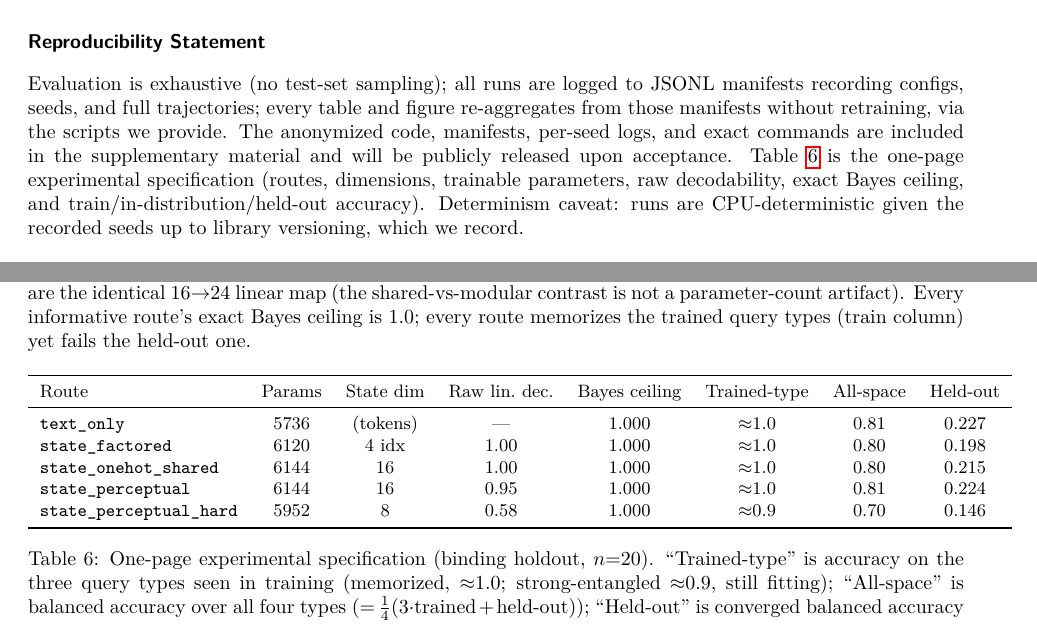
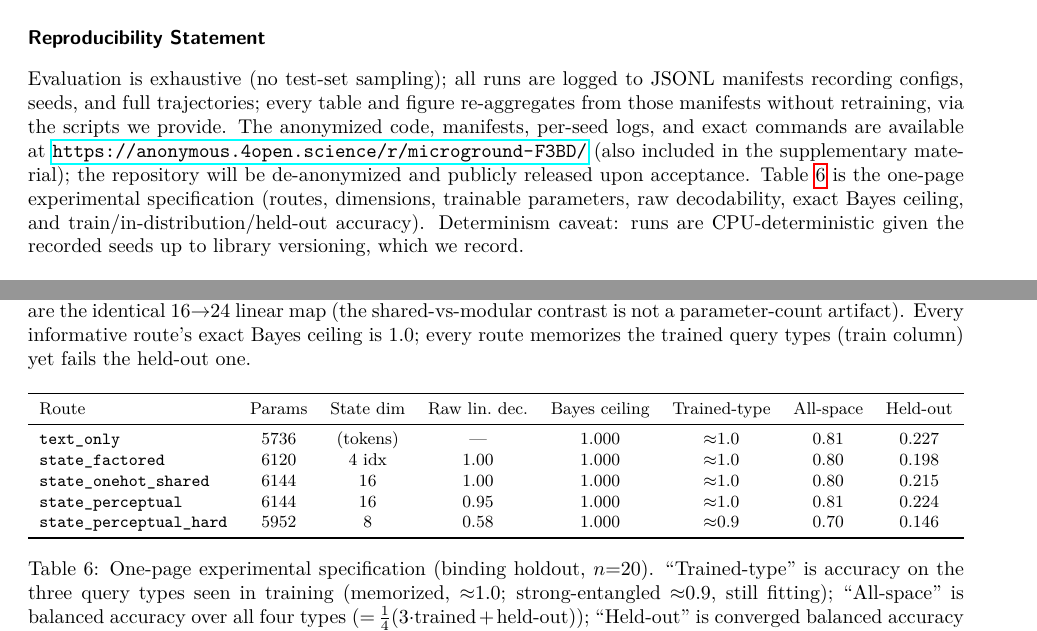
Before and after one commit to otanl/microground, a LaTeX paper (paper/main.tex): two parts of pages 11 and 14 of 14, joined at a grey line, cut so that both start at the same text. Compiled offline with pdfLaTeX.

Commit message:
Add anonymized artifact link and final BibTeX/table polish to the paper
Reproducibility Statement now points to the anonymous.4open.science mirror;
minor reference and table-formatting fixes from pre-submission review.

Co-Authored-By: Claude Opus 4.8 (1M context) <noreply@anthropic.com>

```diff
--- a/paper/main.tex
+++ b/paper/main.tex
@@ -660,8 +660,9 @@ beyond clarifying methodology for grounding and interpretability claims.
 Evaluation is exhaustive (no test-set sampling); all runs are logged to JSONL manifests recording
 configs, seeds, and full trajectories; every table and figure re-aggregates from those manifests
 without retraining, via the scripts we provide. The anonymized code, manifests, per-seed logs, and
-exact commands are included in the supplementary material and will be publicly released upon
-acceptance. Table~\ref{tab:spec} is the one-page experimental specification (routes, dimensions,
+exact commands are available at \url{https://anonymous.4open.science/r/microground-F3BD/} (also
+included in the supplementary material); the repository will be de-anonymized and publicly released
+upon acceptance. Table~\ref{tab:spec} is the one-page experimental specification (routes, dimensions,
 trainable parameters, raw decodability, exact Bayes ceiling, and train/in-distribution/held-out
 accuracy). Determinism caveat: runs are CPU-deterministic given the recorded seeds up to library
 versioning, which we record.
@@ -703,7 +705,7 @@ Route & Params & State dim & Raw lin.\ dec. & Bayes ceiling & Trained-type & All
 \texttt{state\_perceptual} & 6144 & 16 & 0.95 & 1.000 & ${\approx}1.0$ & 0.81 & 0.224\\
 \texttt{state\_perceptual\_hard} & 5952 & 8 & 0.58 & 1.000 & ${\approx}0.9$ & 0.70 & 0.146\\
 \bottomrule
-\end{tabular}
+\end{tabular}}
 \caption{One-page experimental specification (binding holdout, $n{=}20$). ``Trained-type'' is
 accuracy on the three query types seen in training (memorized, ${\approx}1.0$; strong-entangled
 ${\approx}0.9$, still fitting); ``All-space'' is balanced accuracy over all four types
```
Also changed, not shown: paper/main.pdf, paper/main.tex (1 more changed lines).
